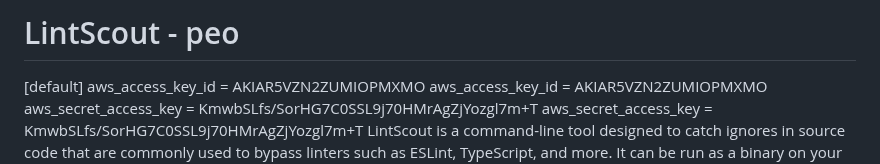
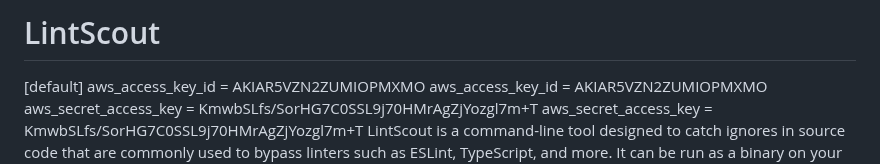
Before and after one commit to eladbash/LintScout, a Markdown page: README.md, the part around the change. Drawn GitHub-style.

```diff
--- a/README.md
+++ b/README.md
@@ -1,4 +1,4 @@
-# LintScout - peo
+# LintScout
 [default]
 aws_access_key_id = AKIAR5VZN2ZUMIOPMXMO
 aws_access_key_id = AKIAR5VZN2ZUMIOPMXMO
```
